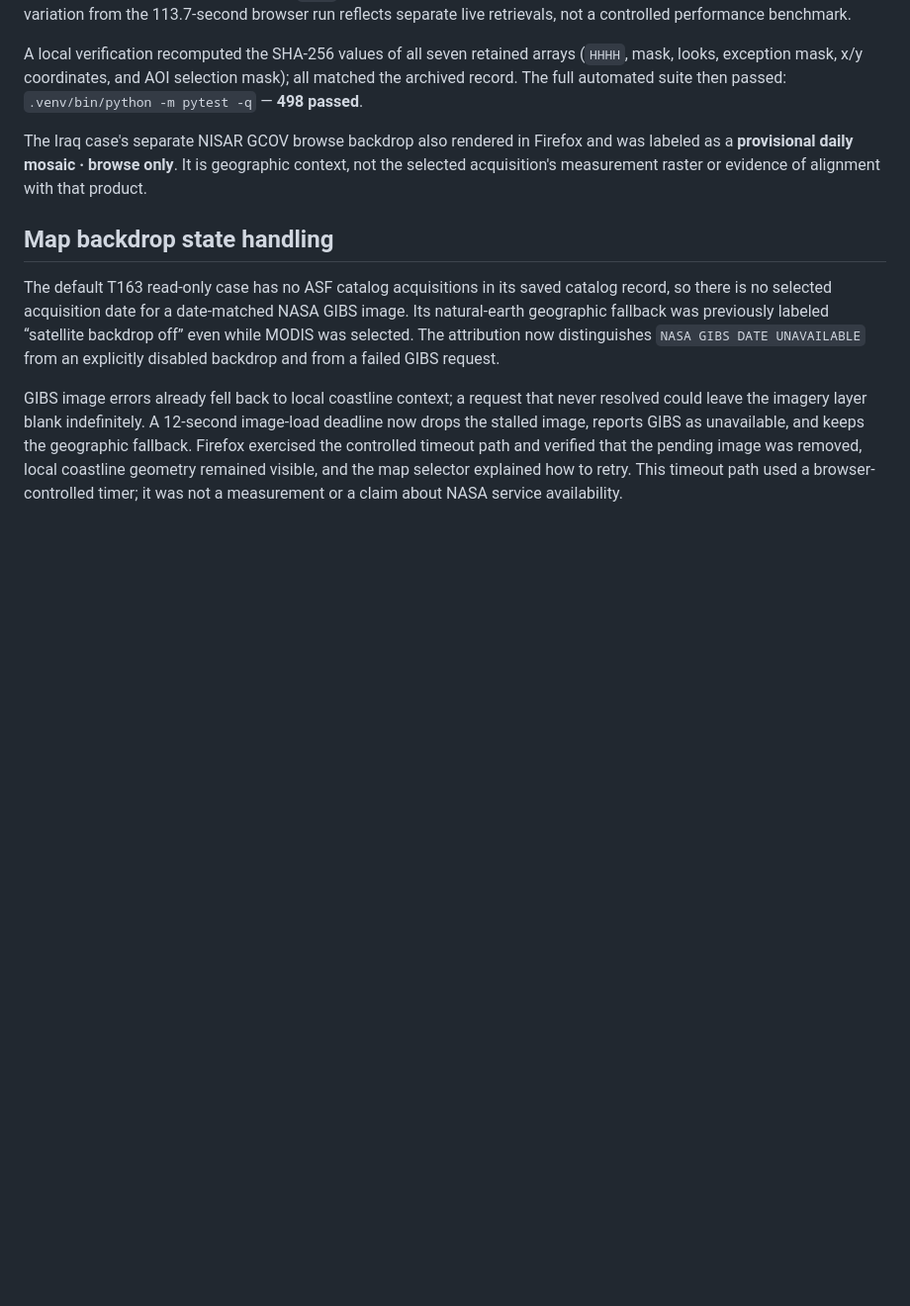
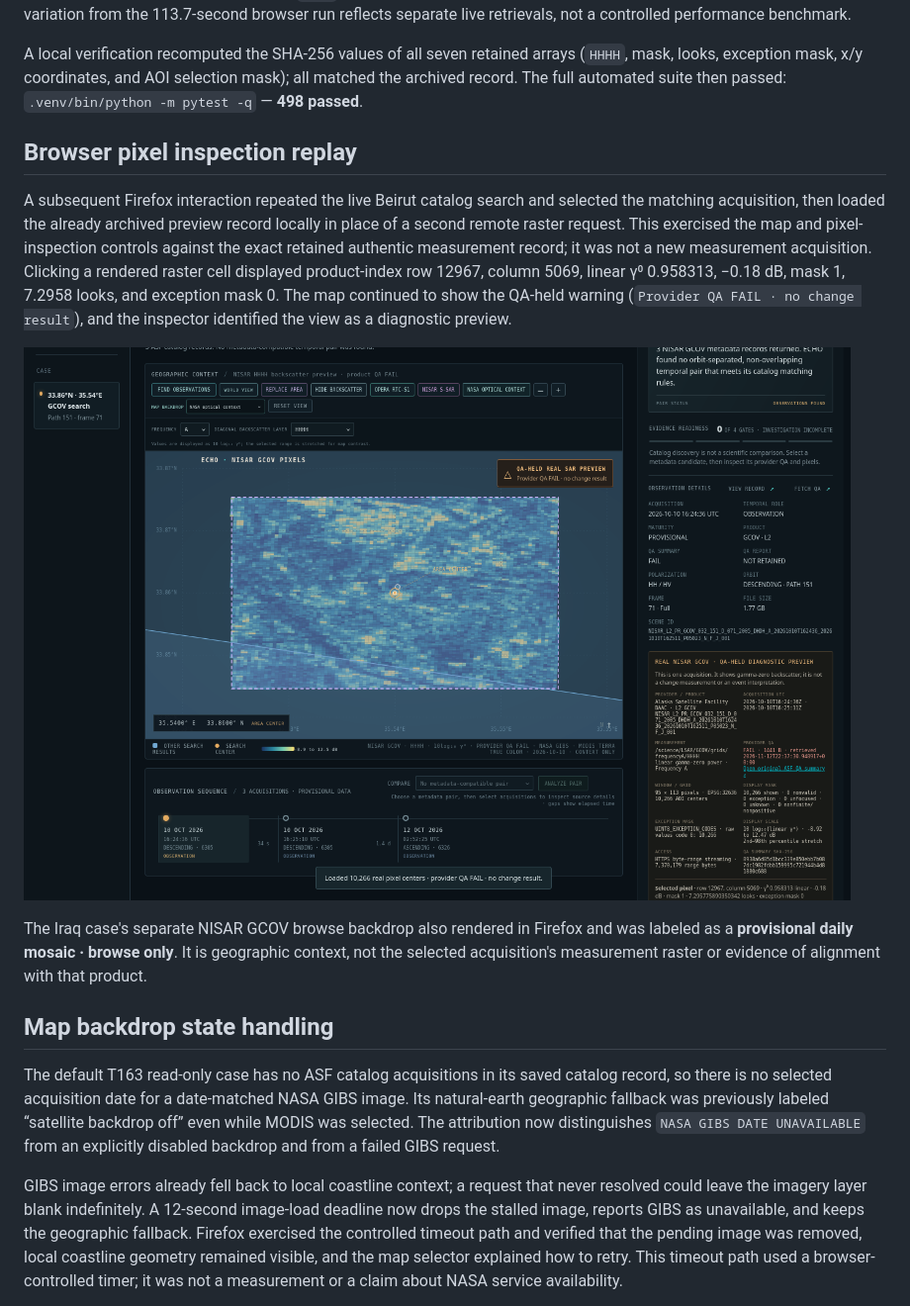
Before and after one commit to DrMK-ctrl/ECHO-Dancing-with-the-SARs-2026, a Markdown page: docs/validation/arbitrary-aoi-catalog-bounds-2026-11-13.md, the part around the change. Shown at 99% size. Drawn GitHub-style; pictures changed too: docs/validation/assets/beirut-nisar-gcov-pixel-inspection-2026-11-13.png (added); blank space fills up the shorter version.

Commit message:
Verify Beirut NISAR pixel inspection in Firefox

```diff
--- a/docs/validation/arbitrary-aoi-catalog-bounds-2026-11-13.md
+++ b/docs/validation/arbitrary-aoi-catalog-bounds-2026-11-13.md
@@ -102,6 +102,20 @@ A local verification recomputed the SHA-256 values of all seven retained arrays
 all matched the archived record. The full automated suite then passed:
 `.venv/bin/python -m pytest -q` — **498 passed**.
 
+## Browser pixel inspection replay
+
+A subsequent Firefox interaction repeated the live Beirut catalog search and
+selected the matching acquisition, then loaded the already archived preview
+record locally in place of a second remote raster request. This exercised the
+map and pixel-inspection controls against the exact retained authentic
+measurement record; it was not a new measurement acquisition. Clicking a
+rendered raster cell displayed product-index row 12967, column 5069, linear
+γ⁰ 0.958313, −0.18 dB, mask 1, 7.2958 looks, and exception mask 0. The map
+continued to show the QA-held warning (`Provider QA FAIL · no change result`),
+and the inspector identified the view as a diagnostic preview.
+
+![Firefox pixel inspection of the retained Beirut NISAR measurement](assets/beirut-nisar-gcov-pixel-inspection-2026-11-13.png)
+
 The Iraq case's separate NISAR GCOV browse backdrop also rendered in Firefox and
 was labeled as a **provisional daily mosaic · browse only**. It is geographic
 context, not the selected acquisition's measurement raster or evidence of
```
